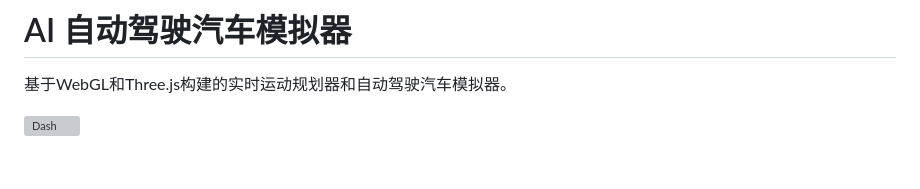
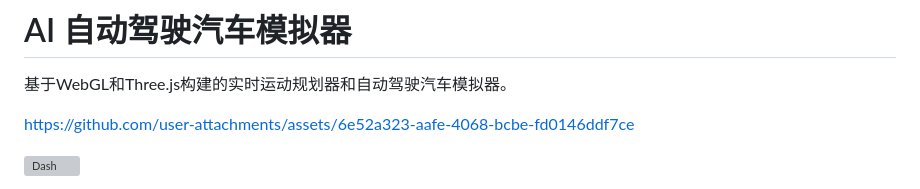
Before and after one commit to weyumm/AI_DashAuto_Game, a Markdown page: README.md, the part around the change. Rendered like a GitHub page; blank space fills up the shorter version; grey boxes are pictures that could not be loaded.

Commit message:
Enhance README with project link and details
Added project link and improved README content.

```diff
--- a/README.md
+++ b/README.md
@@ -1,6 +1,12 @@
 # AI 自动驾驶汽车模拟器
 
 基于WebGL和Three.js构建的实时运动规划器和自动驾驶汽车模拟器。
+
+
+
+https://github.com/user-attachments/assets/6e52a323-aafe-4068-bcbe-fd0146ddf7ce
+
+
 
 ![Dash](./readme/dash.gif)
 
```
